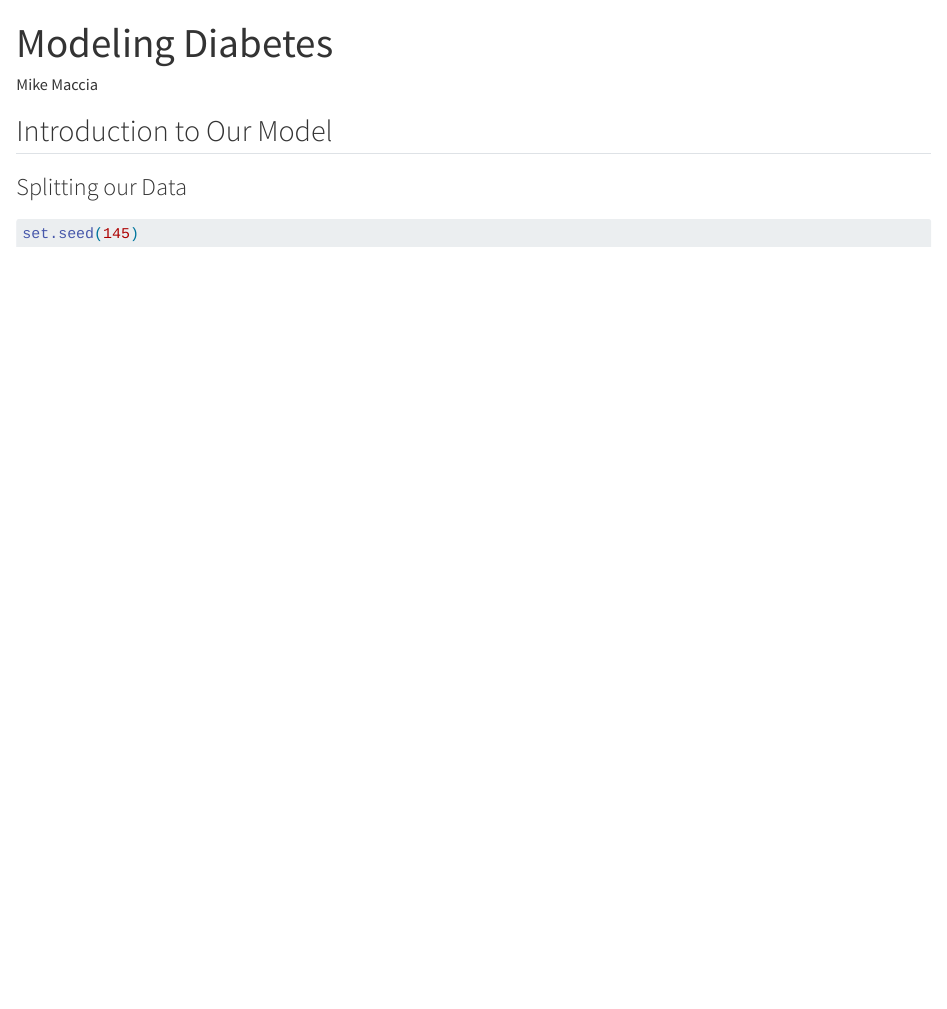
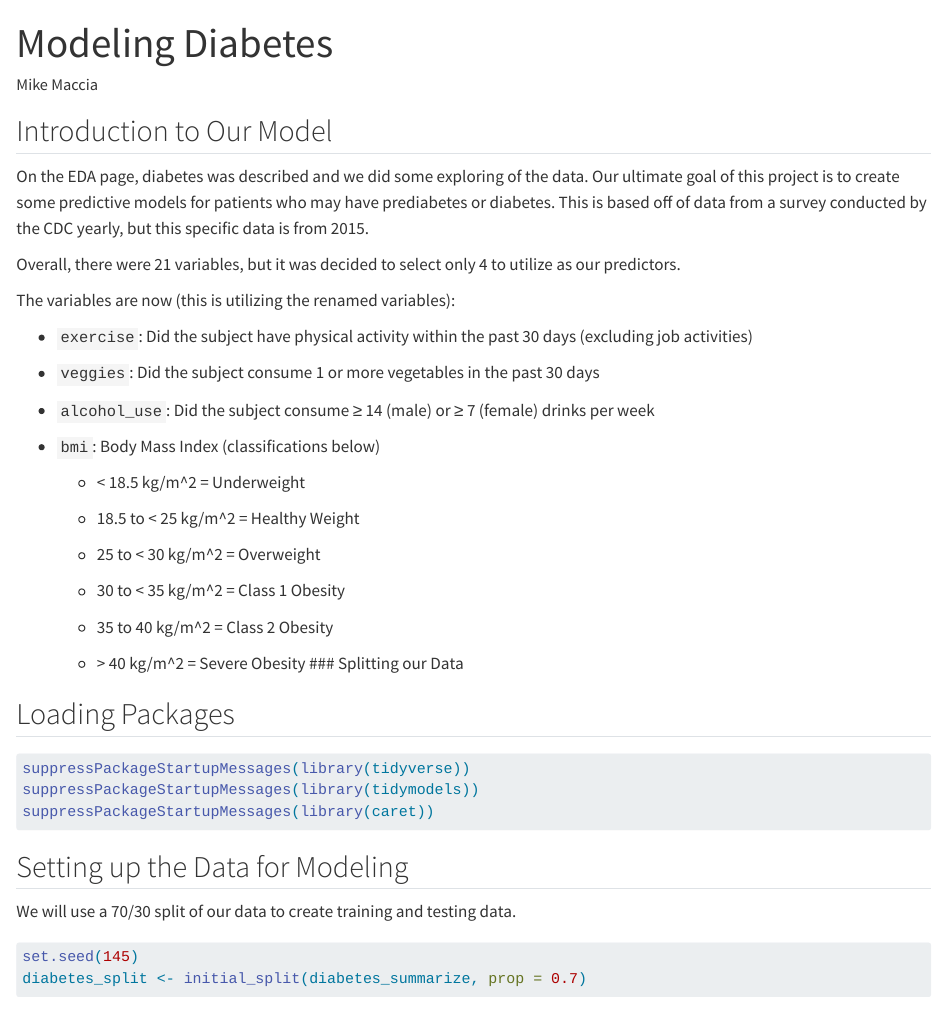
Before and after one commit to mmaccia0105/FinalProject, a Quarto document (modeling.qmd): the page in a window 1100 px wide, from its top. Rendered offline with R 4.5, knitr and Pandoc in place of Quarto, with nearby package versions; some code elsewhere in the file could not run offline.

Commit message:
working on model page

````diff
--- a/modeling.qmd
+++ b/modeling.qmd
@@ -7,7 +7,44 @@ editor: visual
 
 ## Introduction to Our Model
 
-### Splitting our Data
+On the EDA page, diabetes was described and we did some exploring of the data. Our ultimate goal of this project is to create some predictive models for patients who may have prediabetes or diabetes. This is based off of data from a survey conducted by the CDC yearly, but this specific data is from 2015.
+
+Overall, there were 21 variables, but it was decided to select only 4 to utilize as our predictors.
+
+The variables are now (this is utilizing the renamed variables):
+
+-   `exercise`: Did the subject have physical activity within the past 30 days (excluding job activities)
+
+-   `veggies`: Did the subject consume 1 or more vegetables in the past 30 days
+
+-   `alcohol_use`: Did the subject consume ≥ 14 (male) or ≥ 7 (female) drinks per week
+
+-   `bmi`: Body Mass Index (classifications below)
+
+    -   \< 18.5 kg/m\^2 = Underweight
+
+    -   18.5 to \< 25 kg/m\^2 = Healthy Weight
+
+    -   25 to \< 30 kg/m\^2 = Overweight
+
+    -   30 to \< 35 kg/m\^2 = Class 1 Obesity
+
+    -   35 to 40 kg/m\^2 = Class 2 Obesity
+
+    -   \> 40 kg/m\^2 = Severe Obesity \### Splitting our Data
+
+## Loading Packages
+
+```{r}
+suppressPackageStartupMessages(library(tidyverse))
+suppressPackageStartupMessages(library(tidymodels))
+suppressPackageStartupMessages(library(caret))
+```
+
+## Setting up the Data for Modeling
+
+We will use a 70/30 split of our data to create training and testing data.
 
 ```{r}
 set.seed(145)
+diabetes_split <- initial_split(diabetes_summarize, prop = 0.7)
````
Also changed, not shown: EDA.qmd (+2 -3 lines), docs/search.json, modeling.qmd (30 more changed lines), 1 other file.
